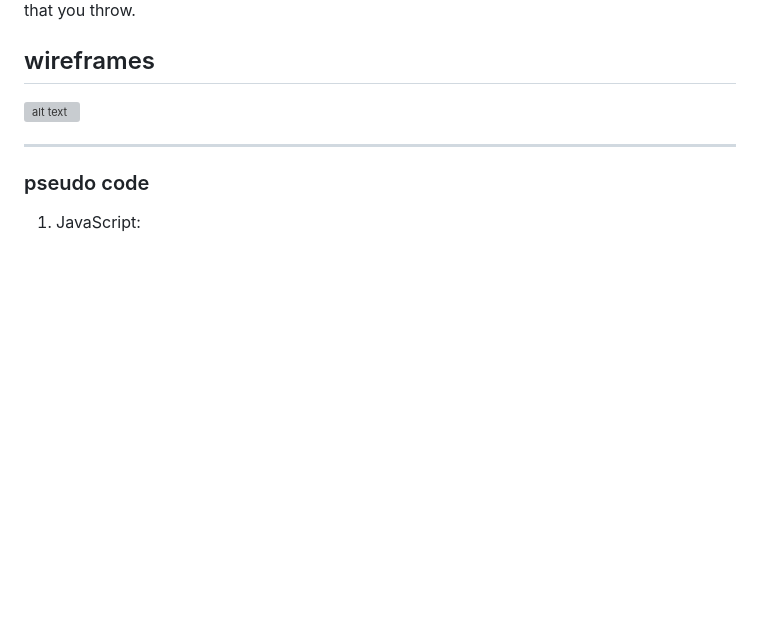
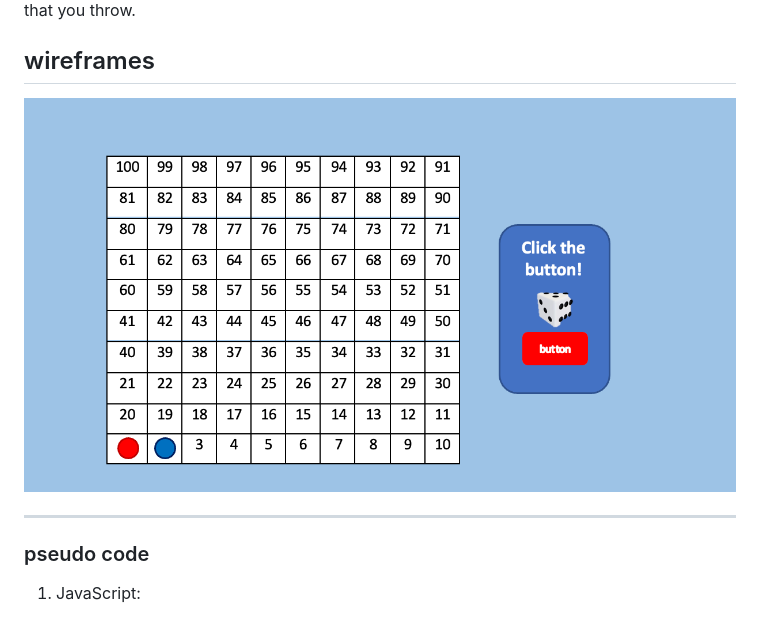
Before and after one commit to abdkhalid24/Snakes-ladders-game-, a Markdown page: README.md, the part around the change. Drawn GitHub-style; pictures changed too: Wireframe.png (added); blank space fills up the shorter version; grey boxes are pictures that could not be loaded.

Commit message:
updated wireframe and worked on game code

```diff
--- a/README.md
+++ b/README.md
@@ -9,7 +9,8 @@
 Snakes and Ladders is one of the most famous games that is big fun; it is a perfect game to play with family and friends. Although, with this website game, you can play it anywhere without any issue; you just should have a laptop or any electronic device. Also, you should make sure that you have good “Wi-Fi ”to open the website without any problems. It is a fun and exciting game with some obstacles and some small positives that may lead you to victory with little effort, and it certainly depends on luck because your only weapon will be the dice that you throw.
 
 ## wireframes
-![alt text](<Screenshot 2025-06-30 at 11.46.17 AM.png>)
+![alt text](Wireframe.png)
+
 ***
 ### pseudo code
 
```
Also changed, not shown: 3 other files.
